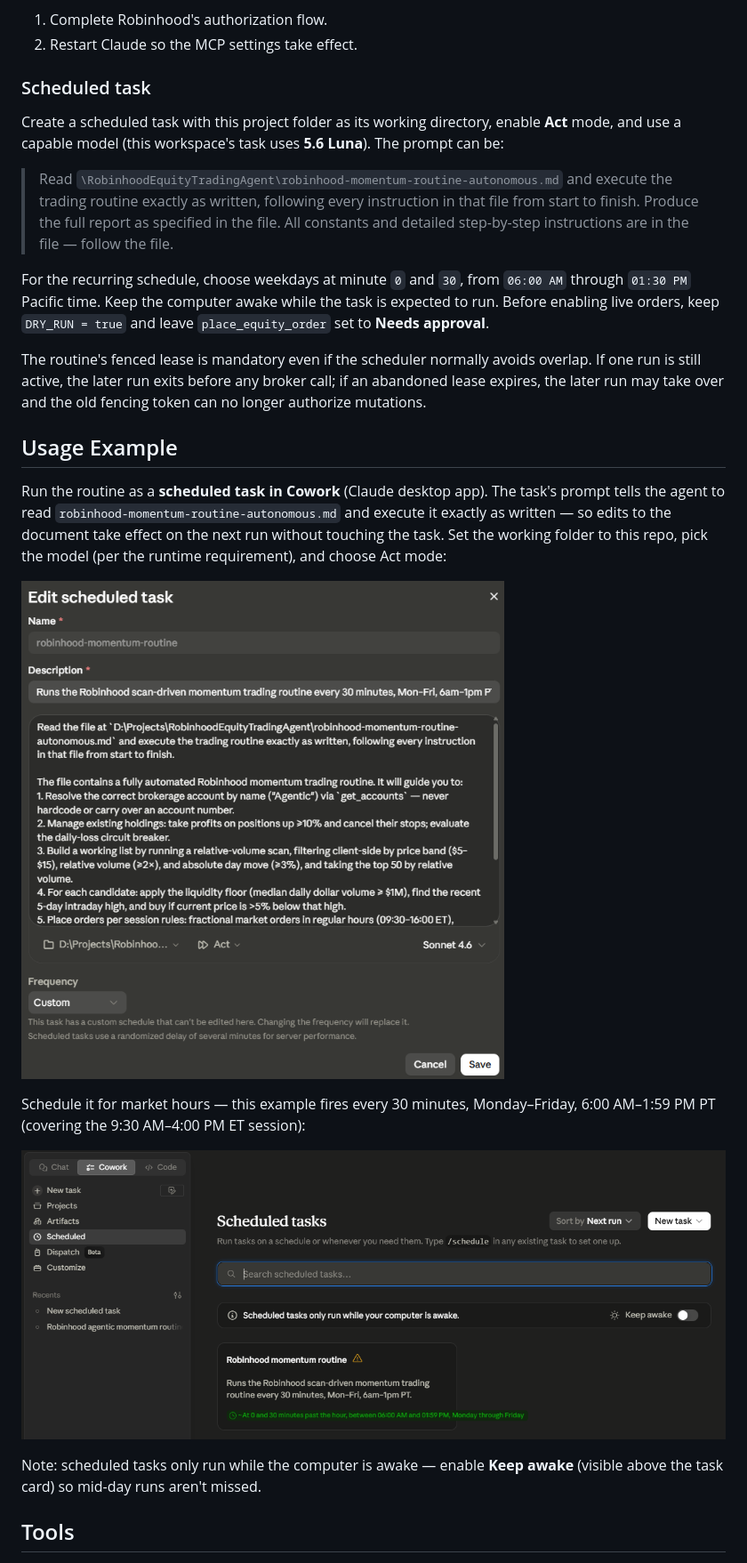
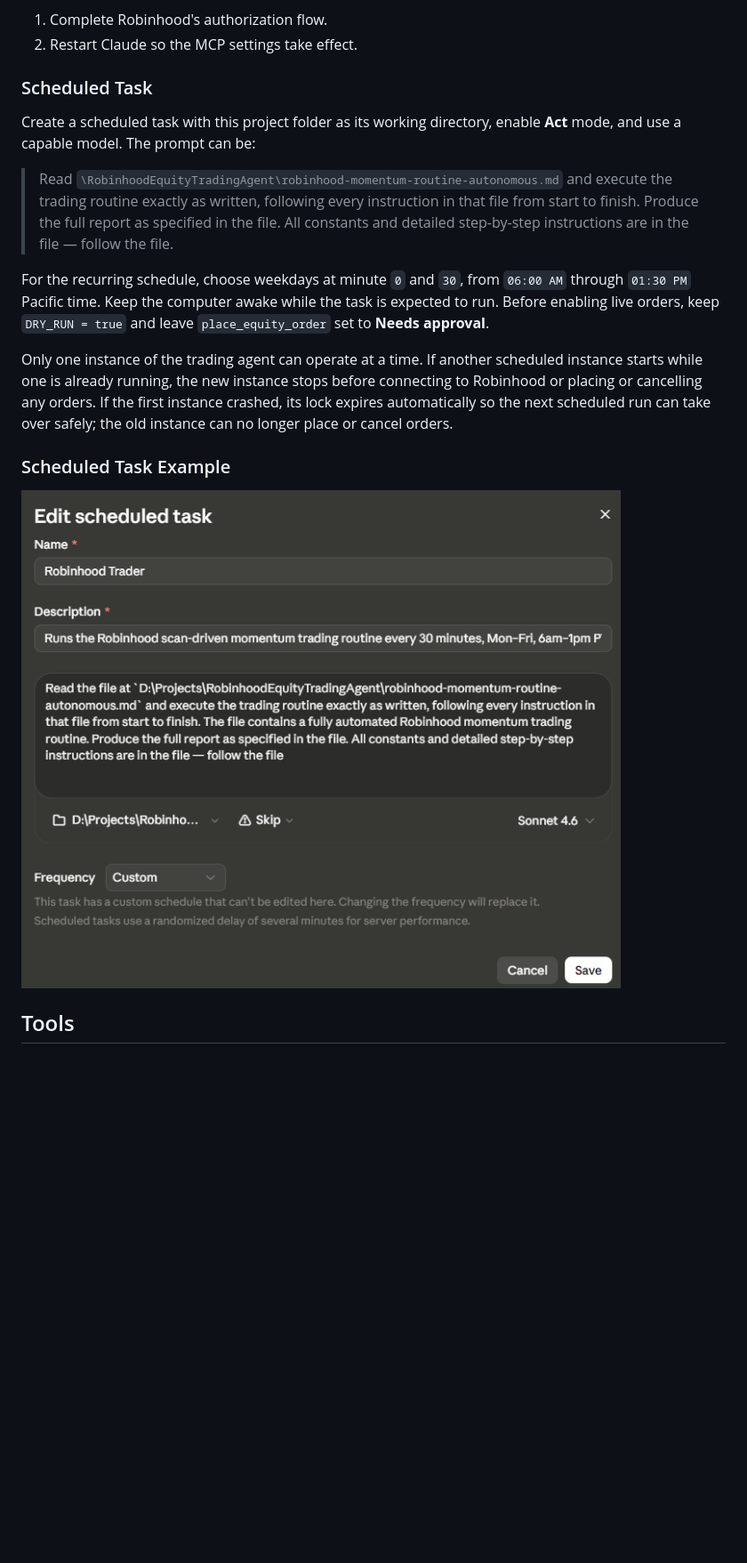
Before and after one commit to abiemann/RobinhoodEquityTradingAgent, a Markdown page: README.md, the part around the change. Shown at 89% size. GitHub-like rendering; pictures changed too: images/cowork-edit-scheduled-task.png (deleted), images/cowork-scheduled-tasks.png (deleted), images/scheduled-task-example.png (added); blank space fills up the shorter version.

Commit message:
Refresh scheduled task documentation
Replace the obsolete Cowork screenshots with one current scheduled-task example and simplify the setup text so the single-instance behavior is easy to understand.

```diff
--- a/README.md
+++ b/README.md
@@ -152,27 +152,19 @@ Then click **Add**, then:
 1. Complete Robinhood's authorization flow.
 2. Restart Claude so the MCP settings take effect.
 
-### Scheduled task
+### Scheduled Task
 
-Create a scheduled task with this project folder as its working directory, enable **Act** mode, and use a capable model (this workspace's task uses **5.6 Luna**). The prompt can be:
+Create a scheduled task with this project folder as its working directory, enable **Act** mode, and use a capable model. The prompt can be:
 
 > Read `\RobinhoodEquityTradingAgent\robinhood-momentum-routine-autonomous.md` and execute the trading routine exactly as written, following every instruction in that file from start to finish. Produce the full report as specified in the file. All constants and detailed step-by-step instructions are in the file — follow the file.
 
 For the recurring schedule, choose weekdays at minute `0` and `30`, from `06:00 AM` through `01:30 PM` Pacific time. Keep the computer awake while the task is expected to run. Before enabling live orders, keep `DRY_RUN = true` and leave `place_equity_order` set to **Needs approval**.
 
-The routine's fenced lease is mandatory even if the scheduler normally avoids overlap. If one run is still active, the later run exits before any broker call; if an abandoned lease expires, the later run may take over and the old fencing token can no longer authorize mutations.
+Only one instance of the trading agent can operate at a time. If another scheduled instance starts while one is already running, the new instance stops before connecting to Robinhood or placing or cancelling any orders. If the first instance crashed, its lock expires automatically so the next scheduled run can take over safely; the old instance can no longer place or cancel orders.
 
-## Usage Example
+### Scheduled Task Example
 
-Run the routine as a **scheduled task in Cowork** (Claude desktop app). The task's prompt tells the agent to read `robinhood-momentum-routine-autonomous.md` and execute it exactly as written — so edits to the document take effect on the next run without touching the task. Set the working folder to this repo, pick the model (per the runtime requirement), and choose Act mode:
-
-![Edit scheduled task dialog in Cowork, with the prompt pointing at the routine document and Sonnet selected as the model](images/cowork-edit-scheduled-task.png)
-
-Schedule it for market hours — this example fires every 30 minutes, Monday–Friday, 6:00 AM–1:59 PM PT (covering the 9:30 AM–4:00 PM ET session):
-
-![Scheduled tasks list in Cowork showing the Robinhood momentum routine running every 30 minutes on weekdays](images/cowork-scheduled-tasks.png)
-
-Note: scheduled tasks only run while the computer is awake — enable **Keep awake** (visible above the task card) so mid-day runs aren't missed.
+![Claude scheduled task configured to run the Robinhood trading routine](images/scheduled-task-example.png)
 
 ## Tools
 
```
